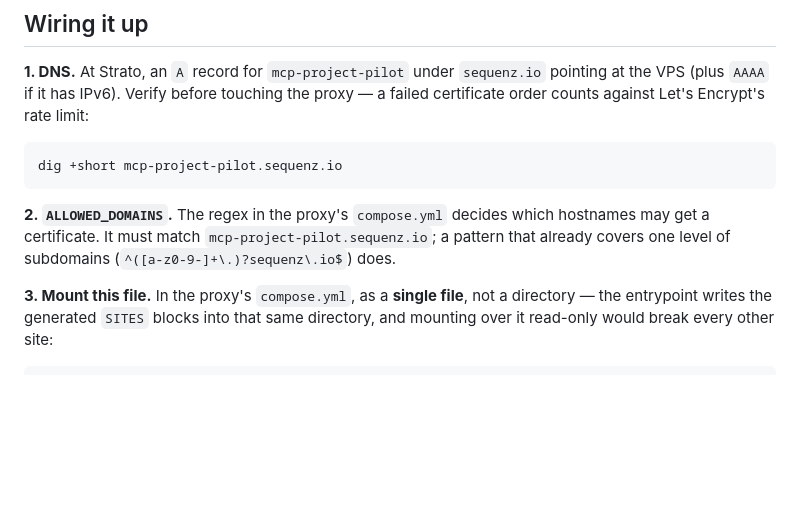
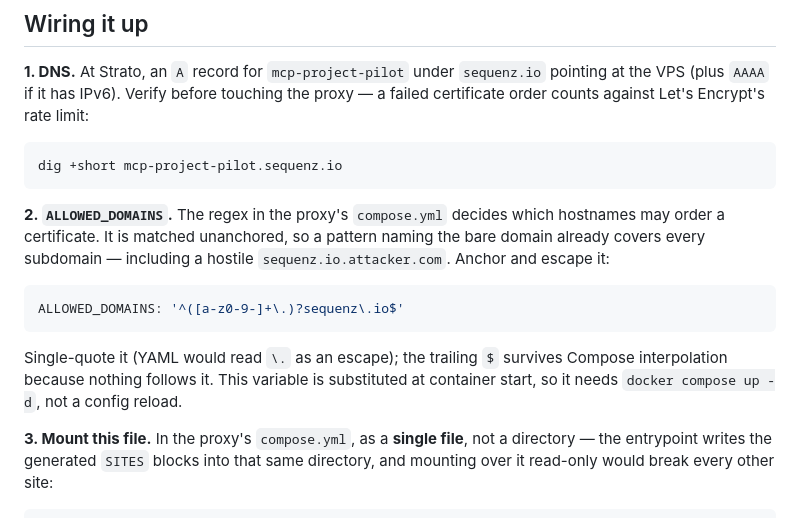
Before and after one commit to nikita-petrich/project-pilot, a Markdown page: deploy/proxy-site/README.md, the part around the change. Drawn GitHub-style; blank space fills up the shorter version.

````diff
--- a/deploy/proxy-site/README.md
+++ b/deploy/proxy-site/README.md
@@ -32,8 +32,17 @@ dig +short mcp-project-pilot.sequenz.io
 ```
 
 **2. `ALLOWED_DOMAINS`.** The regex in the proxy's `compose.yml` decides which
-hostnames may get a certificate. It must match `mcp-project-pilot.sequenz.io`; a pattern that
-already covers one level of subdomains (`^([a-z0-9-]+\.)?sequenz\.io$`) does.
+hostnames may order a certificate. It is matched unanchored, so a pattern naming
+the bare domain already covers every subdomain — including a hostile
+`sequenz.io.attacker.com`. Anchor and escape it:
+
+```yaml
+ALLOWED_DOMAINS: '^([a-z0-9-]+\.)?sequenz\.io$'
+```
+
+Single-quote it (YAML would read `\.` as an escape); the trailing `$` survives
+Compose interpolation because nothing follows it. This variable is substituted at
+container start, so it needs `docker compose up -d`, not a config reload.
 
 **3. Mount this file.** In the proxy's `compose.yml`, as a **single file**, not a
 directory — the entrypoint writes the generated `SITES` blocks into that same
````
Also changed, not shown: docs/claude-setup.md (+17 -3 lines).
